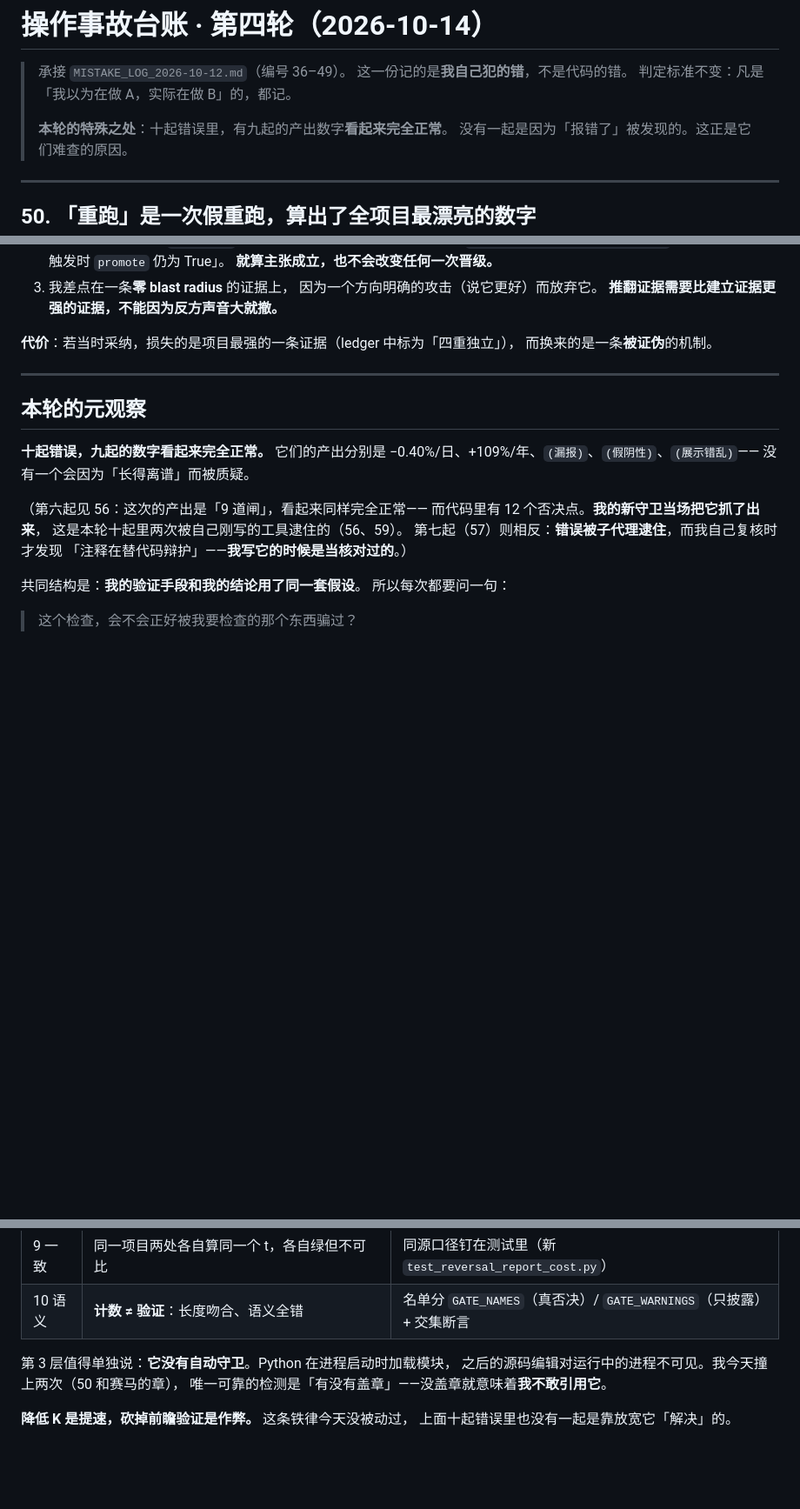
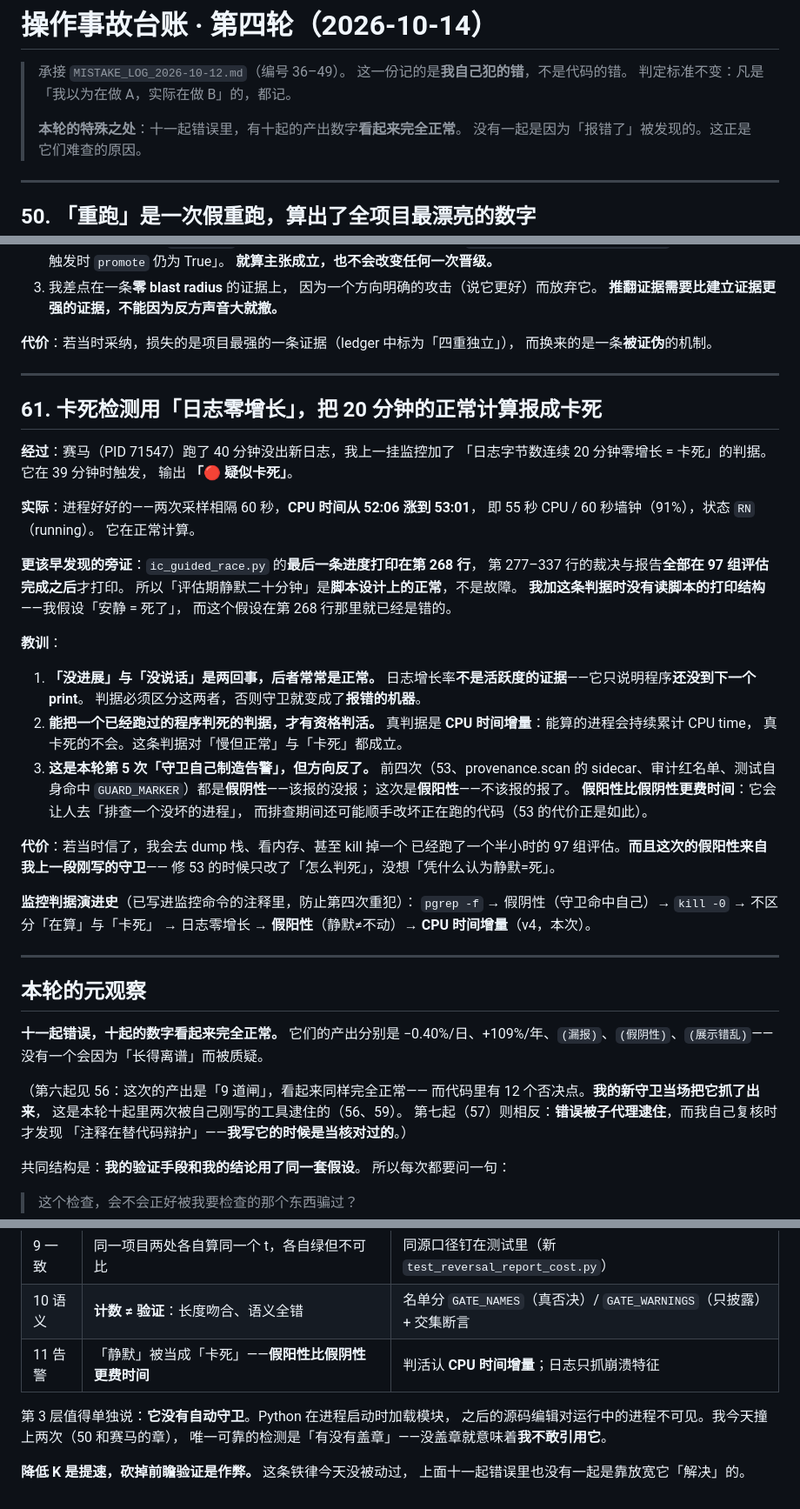
Before and after one commit to DenceChen/aplus, a Markdown page: docs/MISTAKE_LOG_2026-10-14.md, 3 parts joined by grey strips. Shown at 87% size. GitHub-like rendering; blank space fills up the shorter version.

Commit message:
docs(mistakes): 条目 61——卡死检测把 20 分钟的正常计算报成卡死
## 假阳性，而且是**我上一段刚写的守卫**

赛马 PID 71547 跑完 40 分钟没出新日志，上一挂监控加了
「日志零增长 = 卡死」的判据。它在 39 分钟时触发「🔴 疑似卡死」。

**进程好好的**：相隔 60 秒的两次采样，CPU 时间 52:06 → 53:01
（55s CPU / 60s 墙钟，91%），状态 RN。

**判据的错在第 268 行就已经注定**：`ic_guided_race.py` 的最后一条进度
打印在第 268 行，277–337 行的裁决与报告**全部在 97 组评估完成之后**
才打印。所以「评估期静默二十分钟」是脚本设计上的正常。
**我加判据时没读脚本的打印结构**——我假设「安静 = 死了」。

## 教训

1. **「没进展」≠「没说话」。** 日志增长率只说明程序还没到下一个 print，
   **不是活跃度的证据**。
2. **能把一个已经跑过的程序判死的判据，才有资格判活。**
   真判据是 **CPU 时间增量**——能算的进程持续累计 CPU time，卡死的不会。
3. **本轮第 5 次「守卫自己制造告警」，但方向反了。**
   前四次都是假阴性（该报没报），这次是假阳性（不该报报了）。
   **假阳性更费时间**：它让人去排查一个没坏的进程，
   而排查期间还可能顺手改坏正在跑的代码。

## 监控判据演进史（已写进命令注释，防第四次重犯）

`pgrep -f` → 假阴性（守卫命中自己）
→ `kill -0` → 不区分「在算」与「卡死」
→ 日志零增长 → **假阳性**（静默≠不动）
→ **CPU 时间增量**（v4，本次）

顺带：赛马跑完仍需**手工盖章**——运行中的进程看不见今天的
provenance.py 改动（台账第 3 层，无自动守卫）。监控已内置该提醒。

Co-Authored-By: Claude Code <noreply@anthropic.com>

```diff
--- a/docs/MISTAKE_LOG_2026-10-14.md
+++ b/docs/MISTAKE_LOG_2026-10-14.md
@@ -4,7 +4,7 @@
 > 这一份记的是**我自己犯的错**，不是代码的错。
 > 判定标准不变：凡是「我以为在做 A，实际在做 B」的，都记。
 >
-> **本轮的特殊之处**：十起错误里，有九起的产出数字**看起来完全正常**。
+> **本轮的特殊之处**：十一起错误里，有十起的产出数字**看起来完全正常**。
 > 没有一起是因为「报错了」被发现的。这正是它们难查的原因。
 
 ---
@@ -387,9 +387,49 @@
 
 ---
 
+## 61. 卡死检测用「日志零增长」，把 20 分钟的正常计算报成卡死
+
+**经过**：赛马（PID 71547）跑了 40 分钟没出新日志，我上一挂监控加了
+「日志字节数连续 20 分钟零增长 = 卡死」的判据。它在 39 分钟时触发，
+输出 **「🔴 疑似卡死」**。
+
+**实际**：进程好好的——两次采样相隔 60 秒，**CPU 时间从 52:06 涨到 53:01**，
+即 55 秒 CPU / 60 秒墙钟（91%），状态 `RN`（running）。
+它在正常计算。
+
+**更该早发现的旁证**：`ic_guided_race.py` 的**最后一条进度打印在第 268 行**，
+第 277–337 行的裁决与报告**全部在 97 组评估完成之后**才打印。
+所以「评估期静默二十分钟」是**脚本设计上的正常**，不是故障。
+**我加这条判据时没有读脚本的打印结构**——我假设「安静 = 死了」，
+而这个假设在第 268 行那里就已经是错的。
+
+**教训**：
+1. **「没进展」与「没说话」是两回事，后者常常是正常。**
+   日志增长率**不是活跃度的证据**——它只说明程序**还没到下一个 print**。
+   判据必须区分这两者，否则守卫就变成了**报错的机器**。
+2. **能把一个已经跑过的程序判死的判据，才有资格判活。**
+   真判据是 **CPU 时间增量**：能算的进程会持续累计 CPU time，
+   真卡死的不会。这条判据对「慢但正常」与「卡死」都成立。
+3. **这是本轮第 5 次「守卫自己制造告警」，但方向反了。**
+   前四次（53、provenance.scan 的 sidecar、审计红名单、测试自身命中
+   `GUARD_MARKER`）都是**假阴性**——该报的没报；
+   这次是**假阳性**——不该报的报了。
+   **假阳性比假阴性更费时间**：它会让人去「排查一个没坏的进程」，
+   而排查期间还可能顺手改坏正在跑的代码（53 的代价正是如此）。
+
+**代价**：若当时信了，我会去 dump 栈、看内存、甚至 kill 掉一个
+已经跑了一个半小时的 97 组评估。**而且这次的假阳性来自我上一段刚写的守卫**——
+修 53 的时候只改了「怎么判死」，没想「凭什么认为静默=死」。
+
+**监控判据演进史**（已写进监控命令的注释里，防止第四次重犯）：
+`pgrep -f` → 假阴性（守卫命中自己）→ `kill -0` → 不区分「在算」与「卡死」
+→ 日志零增长 → **假阳性**（静默≠不动）→ **CPU 时间增量**（v4，本次）。
+
+---
+
 ## 本轮的元观察
 
-**十起错误，九起的数字看起来完全正常。** 它们的产出分别是
+**十一起错误，十起的数字看起来完全正常。** 它们的产出分别是
 −0.40%/日、+109%/年、`(漏报)`、`(假阴性)`、`(展示错乱)`——
 没有一个会因为「长得离谱」而被质疑。
 
@@ -418,10 +458,11 @@
 | 8 注释 | 注释解释「为什么这样做是对的」→ 变成错误的最后一道防线 | 关键口径必须有**读代码**的测试，不许注释自证 |
 | 9 一致 | 同一项目两处各自算同一个 t，各自绿但不可比 | 同源口径钉在测试里（新 `test_reversal_report_cost.py`） |
 | 10 语义 | **计数 ≠ 验证**：长度吻合、语义全错 | 名单分 `GATE_NAMES`（真否决）/ `GATE_WARNINGS`（只披露）+ 交集断言 |
+| 11 告警 | 「静默」被当成「卡死」——**假阳性比假阴性更费时间** | 判活认 **CPU 时间增量**；日志只抓崩溃特征 |
 
 第 3 层值得单独说：**它没有自动守卫**。Python 在进程启动时加载模块，
 之后的源码编辑对运行中的进程不可见。我今天撞上两次（50 和赛马的章），
 唯一可靠的检测是「有没有盖章」——没盖章就意味着**我不敢引用它**。
 
 **降低 K 是提速，砍掉前瞻验证是作弊。** 这条铁律今天没被动过，
-上面十起错误里也没有一起是靠放宽它「解决」的。
+上面十一起错误里也没有一起是靠放宽它「解决」的。
```
